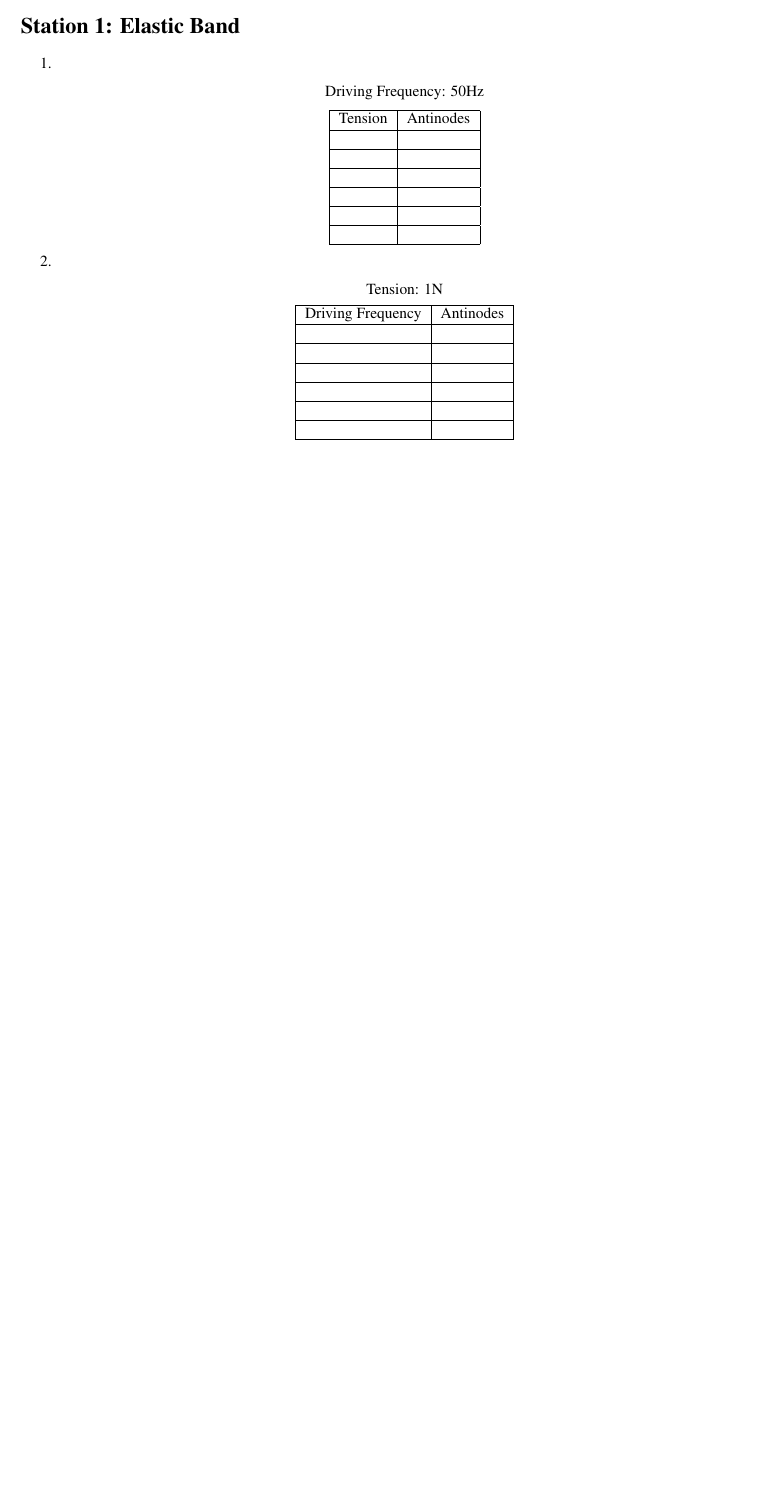
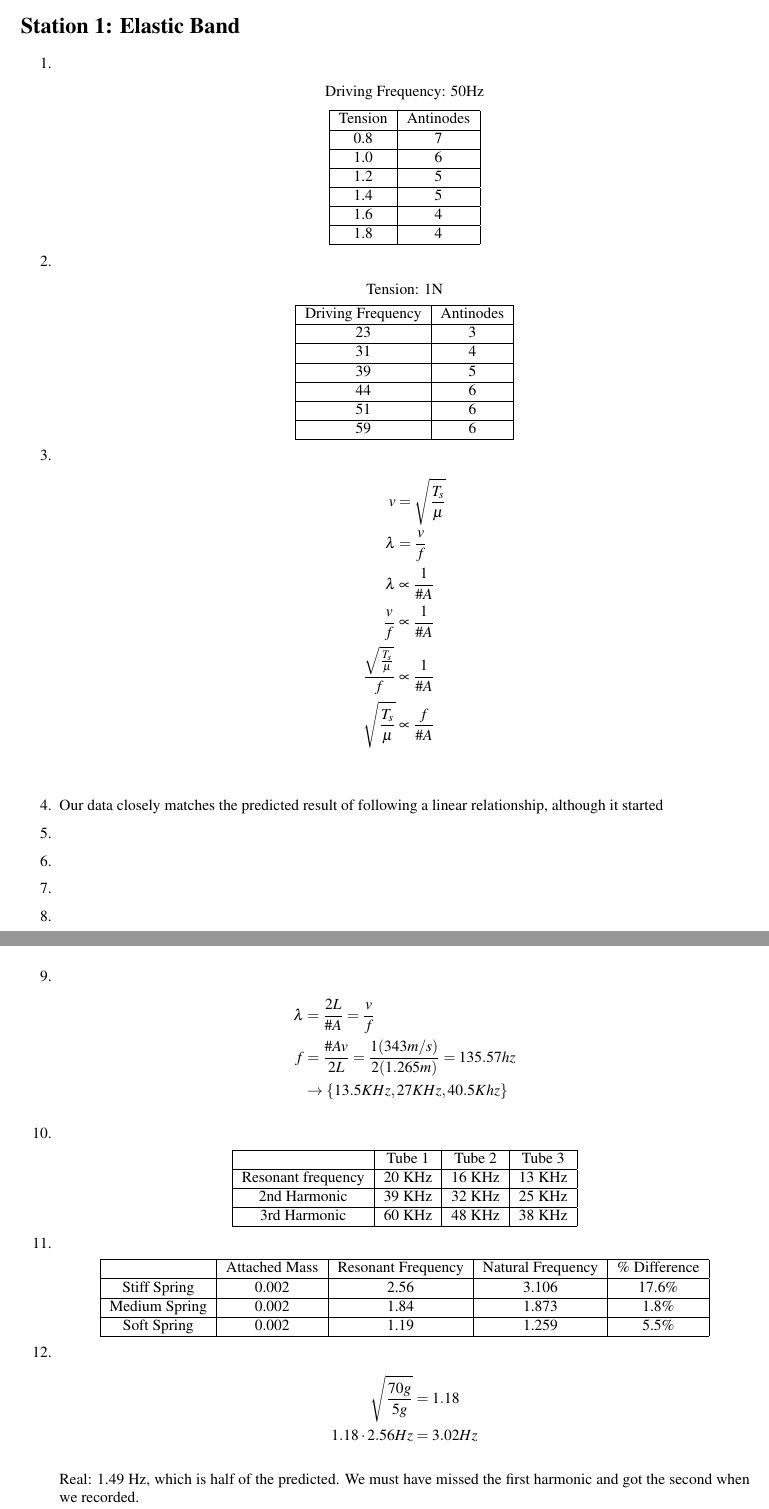
Before and after one commit to kalebvonburris/Kalebs-College-Work, a LaTeX problem sheet (Physics/PHYS F211X/Homework/lab10.tex): part of the page before the commit and two parts of pages 1 and 2 of 2 after it, the two joined at a grey line, cut so that both start at the same text, the shorter picture padded with empty space. Compiled offline with pdfLaTeX.

Commit message:
Init lab10

```diff
--- a/Physics/PHYS F211X/Homework/lab10.tex
+++ b/Physics/PHYS F211X/Homework/lab10.tex
@@ -99,19 +99,19 @@
 
             \begin{tabular}{| c | c |}
                 \hline
-                Tension & Antinodes     \\
+                Tension & Antinodes             \\
                 \hline
-                &\\
+                0.8&7\\
                 \hline
-                &\\
+                1.0&6\\
                 \hline
-                &\\
+                1.2&5\\
                 \hline
-                &\\
+                1.4&5\\
                 \hline
-                &\\
+                1.6&4\\
                 \hline
-                &\\
+                1.8&4\\
                 \hline
             \end{tabular}
         \end{center}
@@ -123,22 +123,97 @@
 
             \begin{tabular}{| c | c |}
                 \hline
-                Driving Frequency & Antinodes     \\
+                Driving Frequency & Antinodes   \\
                 \hline
-                &\\
+                23&3\\
                 \hline
-                &\\
+                31&4\\
                 \hline
-                &\\
+                39&5\\
                 \hline
-                &\\
+                44&6\\
                 \hline
-                &\\
+                51&6\\
                 \hline
-                &\\
+                59&6\\
                 \hline
             \end{tabular}
         \end{center}
+
+        \item [3.]
+
+        \begin{align*}
+            v
+                & = \sqrt{\frac{T_{s}}{\mu}}        \\
+            \lambda
+                & = \frac{v}{f}                     \\
+            \lambda
+                & \propto \frac{1}{\#A}             \\
+            \frac{v}{f}
+                & \propto \frac{1}{\#A}             \\
+            \frac{\sqrt{\frac{T_{s}}{\mu}}}{f}
+                & \propto \frac{1}{\#A}             \\
+            \sqrt{\frac{T_{s}}{\mu}}
+                & \propto \frac{f}{\#A}             \\
+        \end{align*}
+
+        \item [4.] Our data closely matches the predicted result of following a linear relationship, although it started
+        \item [5.]\mbox{}
+
+        \item [6.]
+        \item [7.]
+        \item [8.]
+        \item [9.]
+
+        \begin{align*}
+            \lambda & = \frac{2L}{\#A} = \frac{v}{f}    \\
+            f   & = \frac{\#Av}{2L}
+                = \frac{1(343m/s)}{2(1.265m)}
+                = 135.57 hz                             \\
+                & \rightarrow \{13.5KHz, 27KHz, 40.5Khz\}
+        \end{align*}
+
+        \item [10.]\mbox{}
+
+        \begin{center}
+            \begin{tabular}{|c|c|c|c|}
+                \hline
+                & Tube 1 & Tube 2 & Tube 3  \\
+                \hline
+                Resonant frequency & 20 KHz & 16 KHz & 13 KHz \\
+                \hline
+                2nd Harmonic & 39 KHz & 32 KHz & 25 KHz \\
+                \hline
+                3rd Harmonic & 60 KHz & 48 KHz & 38 KHz \\
+                \hline
+            \end{tabular}
+        \end{center}
+
+        \item[11.]\mbox{}
+
+        \begin{center}
+            \begin{tabular}{|c|c|c|c|c|}
+                \hline
+                & Attached Mass & Resonant Frequency & Natural Frequency & \% Difference    \\
+                \hline
+                Stiff Spring & 0.002 & 2.56 & 3.106 & 17.6\% \\
+                \hline
+                Medium Spring & 0.002 & 1.84 & 1.873 & 1.8\% \\
+                \hline
+                Soft Spring & 0.002 & 1.19 & 1.259 & 5.5\% \\
+                \hline
+            \end{tabular}
+        \end{center}
+
+        \item [12.]
+
+        \begin{align*}
+            \sqrt{\frac{70g}{5g}}    & = 1.18    \\
+            1.18 \cdot 2.56 Hz       & = 3.02 Hz
+        \end{align*}
+
+        Real: 1.49 Hz, which is half of the predicted. We must have missed the first harmonic and got the second when we recorded.
+
     \end{itemize}
 
 
```
Also changed, not shown: Physics/PHYS F211X/Homework/lab10.pdf.
